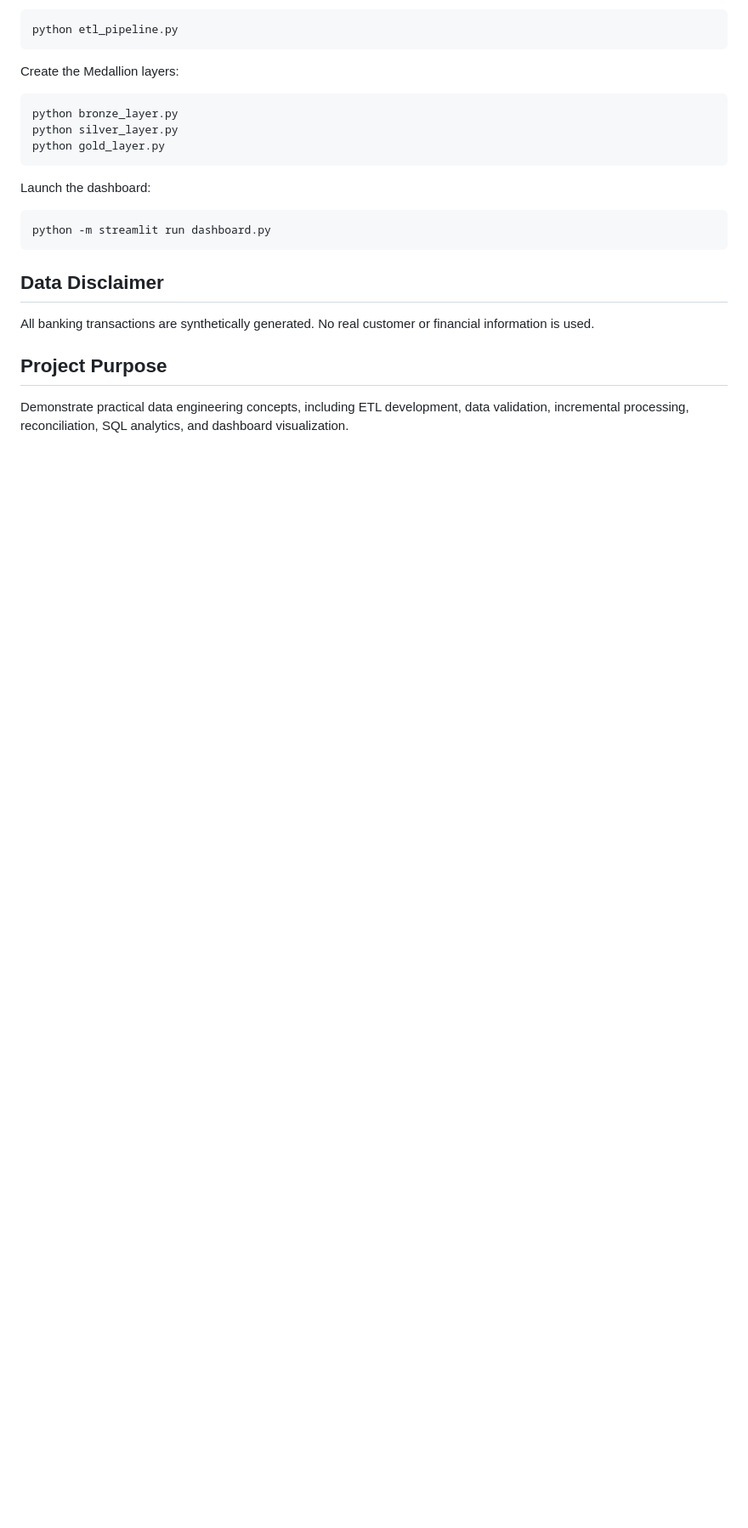
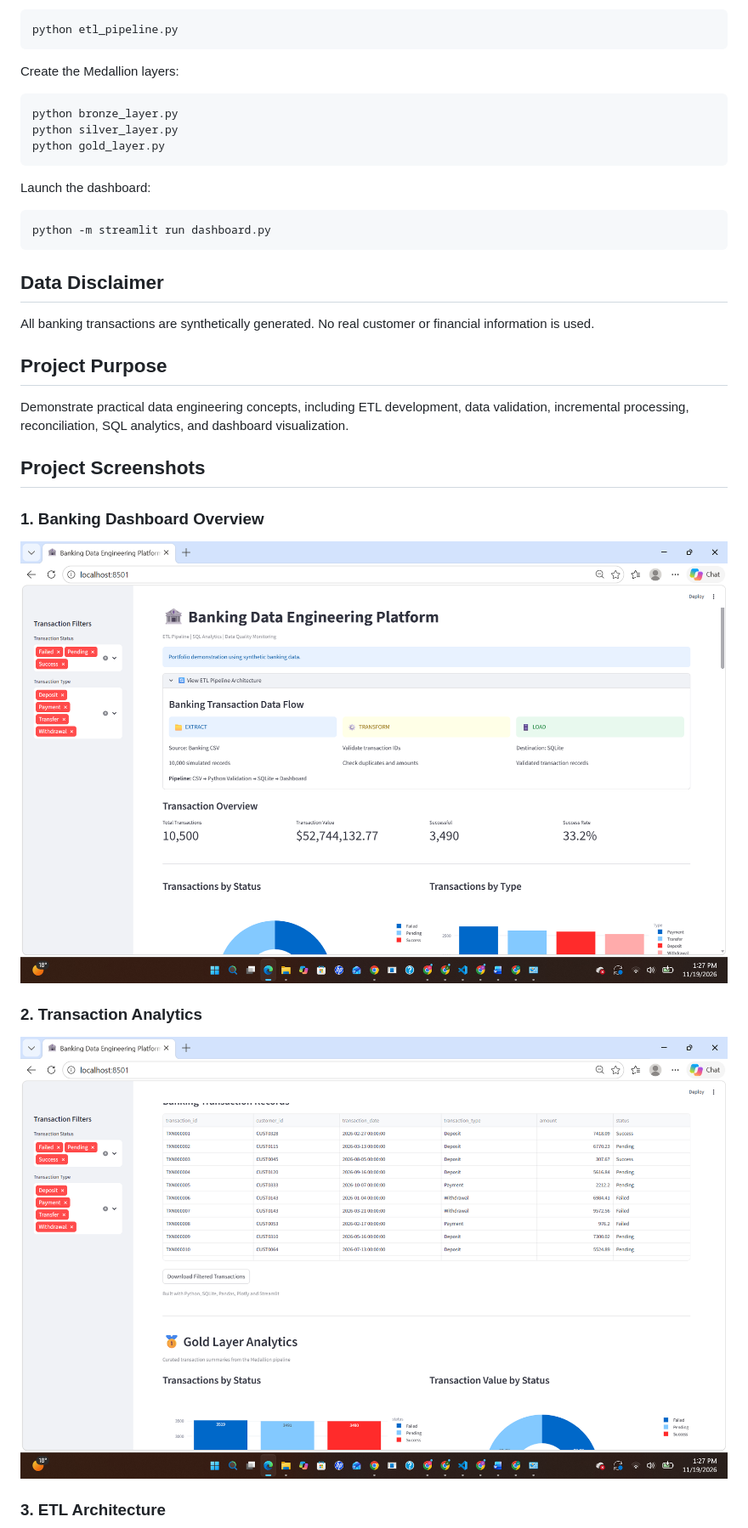
Before and after one commit to ajay-madinni-DE/banking-transactions-etl, a Markdown page: README.md, the part around one of its changes. Shown at 85% size. Rendered like a GitHub page; pictures changed too: screenshots/dashboard_overview.png (added), screenshots/transaction_analytics.png (added); blank space fills up the shorter version.

Commit message:
Add dashboard screenshots and project documentation

```diff
--- a/README.md
+++ b/README.md
@@ -98,3 +98,18 @@ Demonstrate practical data engineering concepts,
 including ETL development, data validation,
 incremental processing, reconciliation,
 SQL analytics, and dashboard visualization.
+
+
+
+## Project Screenshots
+
+### 1. Banking Dashboard Overview
+
+![Banking Dashboard Overview](screenshots/dashboard_overview.png)
+
+### 2. Transaction Analytics
+
+![Transaction Analytics](screenshots/transaction_analytics.png)
+
+### 3. ETL Architecture
+
```
Also changed, not shown: other parts of README.md (+5 -0 lines), screenshots/etl_architecture.png (added), screenshots/pipeline_monitoring.png (added).
